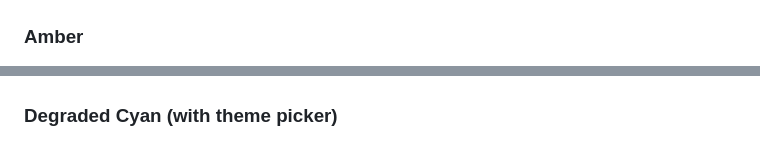
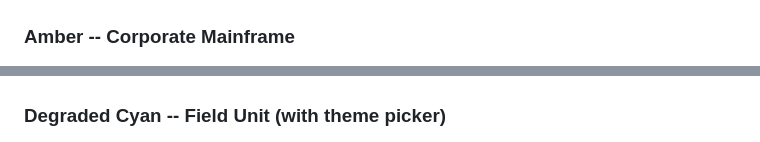
Before and after one commit to johnsideserf/rem, a Markdown page: README.md, 2 parts joined by grey strips. Rendered like a GitHub page.

```diff
--- a/README.md
+++ b/README.md
@@ -26,8 +30,8 @@ A terminal file navigator with a Weyland-Yutani corporate aesthetic. Built in Ru
 ![Phosphor Green theme](screenshots/green.png)
 
-### Amber
+### Amber -- Corporate Mainframe
 ![Amber theme](screenshots/amber.png)
 
-### Degraded Cyan (with theme picker)
+### Degraded Cyan -- Field Unit (with theme picker)
 ![Degraded Cyan theme with theme picker](screenshots/cyan-w-theme-picker.png)
 
```
Also changed, not shown: other parts of README.md (+81 -71 lines).
